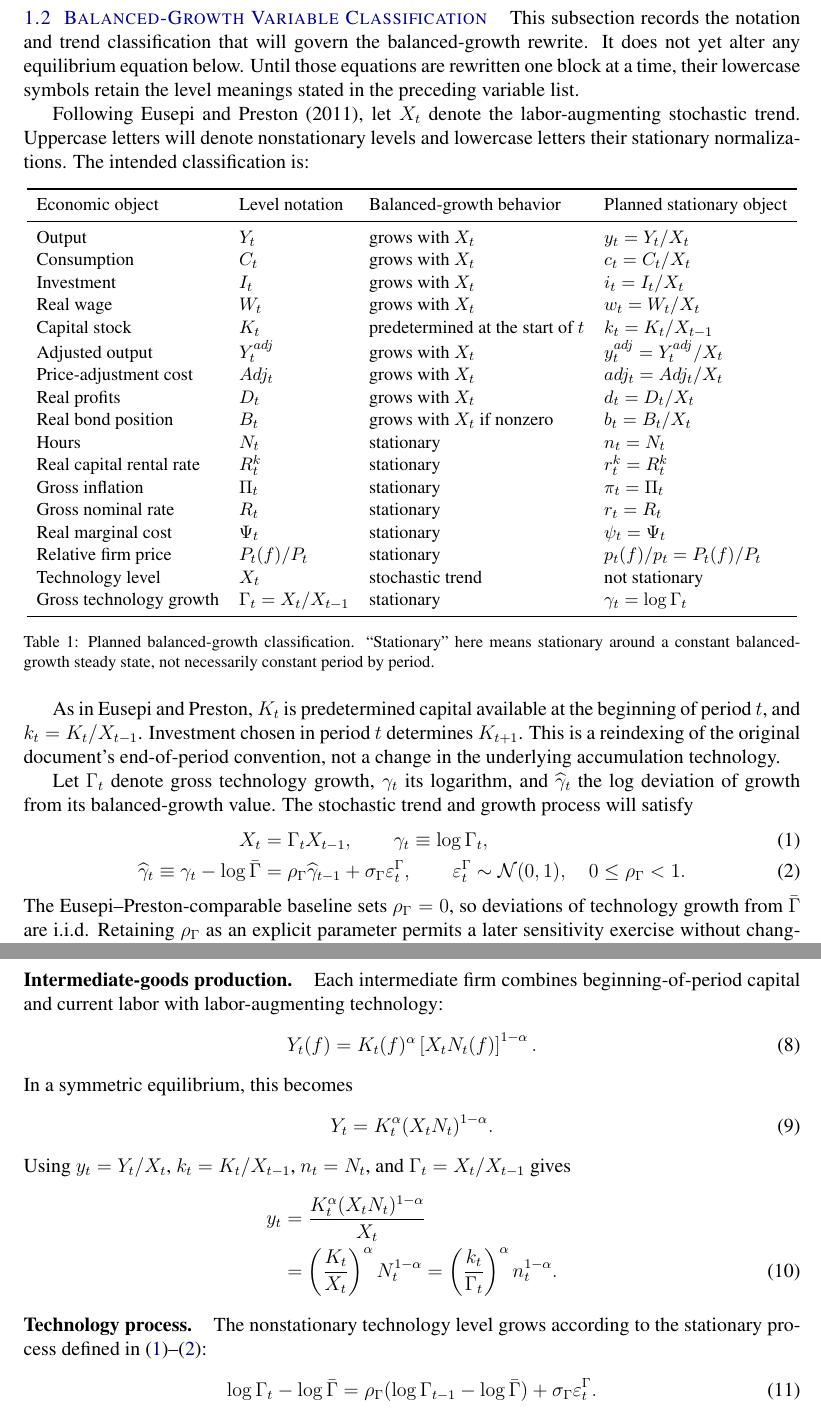
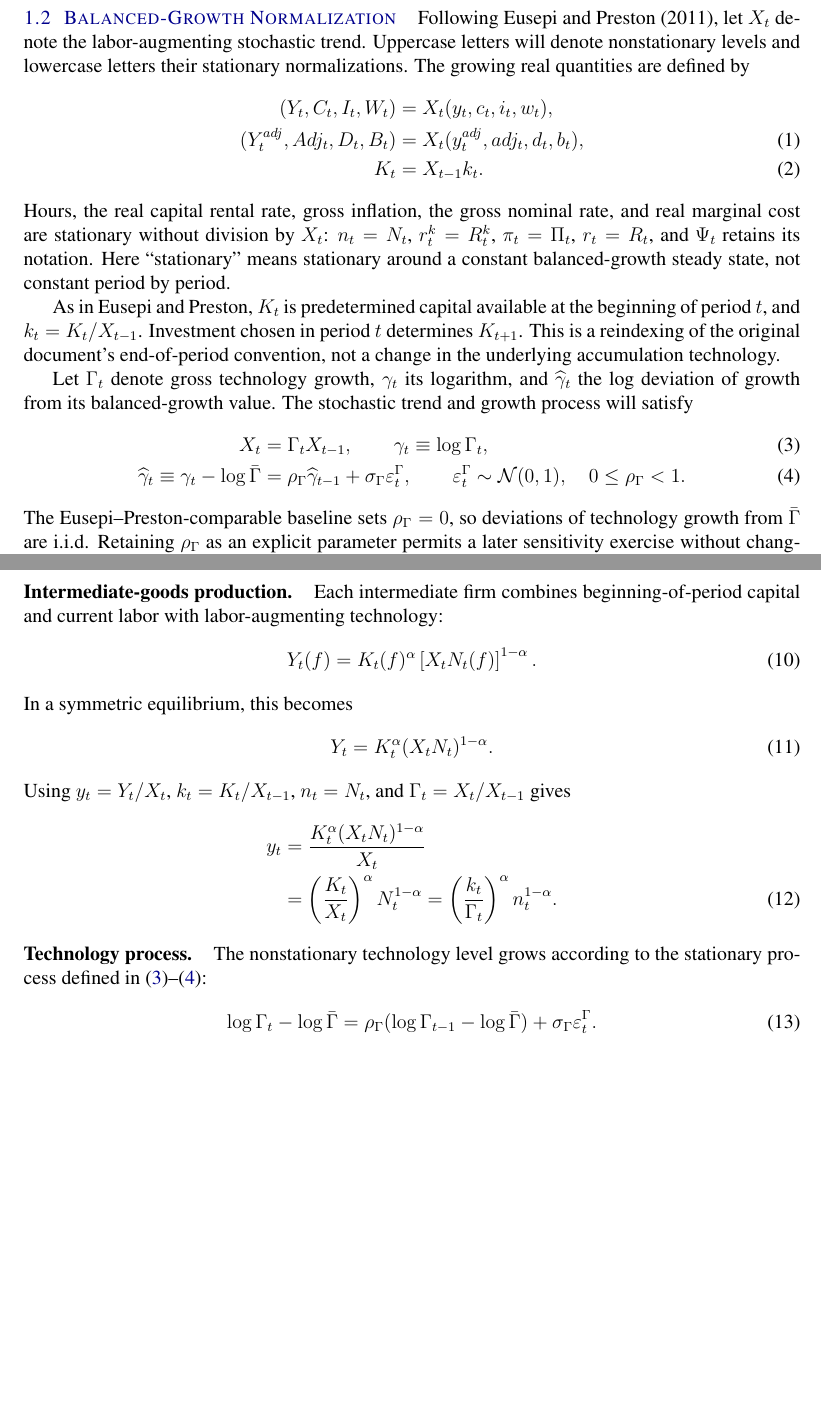
Before and after one commit to WillBarmby/summer_econ, a LaTeX document (docs/model_simple_dynare.tex): two parts of pages 2 and 5 of 9 before the commit and two parts of pages 2 and 4 of 8 after it, joined at a grey line, cut at the place of the change, the shorter picture padded with empty space. Compiled offline with pdfLaTeX.

Commit message:
Replace NK normalization table with equations

```diff
--- a/docs/model_simple_dynare.tex
+++ b/docs/model_simple_dynare.tex
@@ -47,57 +47,25 @@ The exogenous innovations are
 which enter technology growth and the risk-premium process with standard
 deviations $\sigma_\Gamma$ and $\sigma_s$, respectively.
 
-\subsection{Balanced-Growth Variable Classification}
+\subsection{Balanced-Growth Normalization}
 \label{sec:bgp-variable-classification}
-
-This subsection records the notation and trend classification that will govern
-the balanced-growth rewrite.  It does not yet alter any equilibrium equation
-below.  Until those equations are rewritten one block at a time, their lowercase
-symbols retain the level meanings stated in the preceding variable list.
 
 Following Eusepi and Preston (2011), let $X_t$ denote the labor-augmenting
 stochastic trend.  Uppercase letters will denote nonstationary levels and
-lowercase letters their stationary normalizations.  The intended classification
-is:
-
-\begin{table}[H]
-  \centering
-  \small
-  \begin{tabular}{llll}
-    \toprule
-    Economic object & Level notation & Balanced-growth behavior
-      & Planned stationary object \\
-    \midrule
-    Output & $Y_t$ & grows with $X_t$ & $y_t=Y_t/X_t$ \\
-    Consumption & $C_t$ & grows with $X_t$ & $c_t=C_t/X_t$ \\
-    Investment & $I_t$ & grows with $X_t$ & $i_t=I_t/X_t$ \\
-    Real wage & $W_t$ & grows with $X_t$ & $w_t=W_t/X_t$ \\
-    Capital stock & $K_t$ & predetermined at the start of $t$
-      & $k_t=K_t/X_{t-1}$ \\
-    Adjusted output & $Y_t^{adj}$ & grows with $X_t$
-      & $y_t^{adj}=Y_t^{adj}/X_t$ \\
-    Price-adjustment cost & $Adj_t$ & grows with $X_t$
-      & $adj_t=Adj_t/X_t$ \\
-    Real profits & $D_t$ & grows with $X_t$ & $d_t=D_t/X_t$ \\
-    Real bond position & $B_t$ & grows with $X_t$ if nonzero
-      & $b_t=B_t/X_t$ \\
-    Hours & $N_t$ & stationary & $n_t=N_t$ \\
-    Real capital rental rate & $R_t^k$ & stationary & $r_t^k=R_t^k$ \\
-    Gross inflation & $\Pi_t$ & stationary & $\pi_t=\Pi_t$ \\
-    Gross nominal rate & $R_t$ & stationary & $r_t=R_t$ \\
-    Real marginal cost & $\Psi_t$ & stationary & $\psi_t=\Psi_t$ \\
-    Relative firm price & $P_t(f)/P_t$ & stationary
-      & $p_t(f)/p_t=P_t(f)/P_t$ \\
-    Technology level & $X_t$ & stochastic trend & not stationary \\
-    Gross technology growth & $\Gamma_t=X_t/X_{t-1}$ & stationary
-      & $\gamma_t=\log\Gamma_t$ \\
-    \bottomrule
-  \end{tabular}
-  \caption{Planned balanced-growth classification.  ``Stationary'' here means
-  stationary around a constant balanced-growth steady state, not necessarily
-  constant period by period.}
-  \label{tab:bgp-variable-classification}
-\end{table}
+lowercase letters their stationary normalizations.  The growing real quantities
+are defined by
+\begin{align}
+  (Y_t,C_t,I_t,W_t)&=X_t(y_t,c_t,i_t,w_t), \notag\\
+  (Y_t^{adj},Adj_t,D_t,B_t)&=X_t(y_t^{adj},adj_t,d_t,b_t),
+  \label{eq:growing-normalizations}\\
+  K_t&=X_{t-1}k_t.
+  \label{eq:capital-normalization}
+\end{align}
+Hours, the real capital rental rate, gross inflation, the gross nominal rate,
+and real marginal cost are stationary without division by $X_t$:
+$n_t=N_t$, $r_t^k=R_t^k$, $\pi_t=\Pi_t$, $r_t=R_t$, and $\Psi_t$ retains its
+notation.  Here ``stationary'' means stationary around a constant
+balanced-growth steady state, not constant period by period.
 
 As in Eusepi and Preston, $K_t$ is predetermined capital available at the
 beginning of period $t$, and $k_t=K_t/X_{t-1}$.  Investment chosen in period $t$
@@ -110,7 +78,7 @@ The stochastic trend and growth process will satisfy
 \begin{align}
   X_t &= \Gamma_t X_{t-1},
   \qquad \gamma_t\equiv\log\Gamma_t,
-  \label{eq:planned-trend-level} \\
+  \label{eq:trend-level} \\
   \widehat\gamma_t
   \equiv\gamma_t-\log\bar\Gamma
   &=\rho_\Gamma\widehat\gamma_{t-1}
@@ -118,7 +86,7 @@ The stochastic trend and growth process will satisfy
   \qquad
   \varepsilon_t^\Gamma\sim\mathcal N(0,1),
   \quad 0\leq\rho_\Gamma<1.
-  \label{eq:planned-trend-growth}
+  \label{eq:trend-growth}
 \end{align}
 The Eusepi--Preston-comparable baseline sets $\rho_\Gamma=0$, so deviations of
 technology growth from $\bar\Gamma$ are i.i.d.  Retaining $\rho_\Gamma$ as an
@@ -276,7 +244,7 @@ $n_t=N_t$, and $\Gamma_t=X_t/X_{t-1}$ gives
 
 \paragraph{Technology process.}
 The nonstationary technology level grows according to the stationary process
-defined in \eqref{eq:planned-trend-level}--\eqref{eq:planned-trend-growth}:
+defined in \eqref{eq:trend-level}--\eqref{eq:trend-growth}:
 \begin{equation}
   \log\Gamma_t-\log\bar\Gamma
   =\rho_\Gamma(\log\Gamma_{t-1}-\log\bar\Gamma)
```
